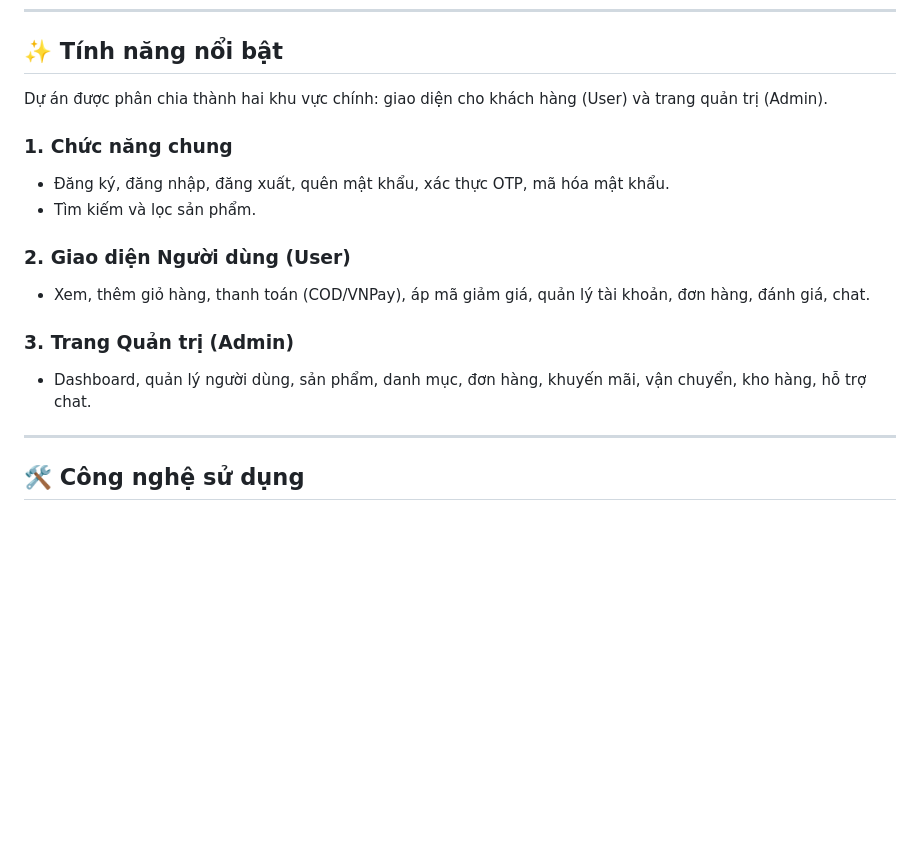
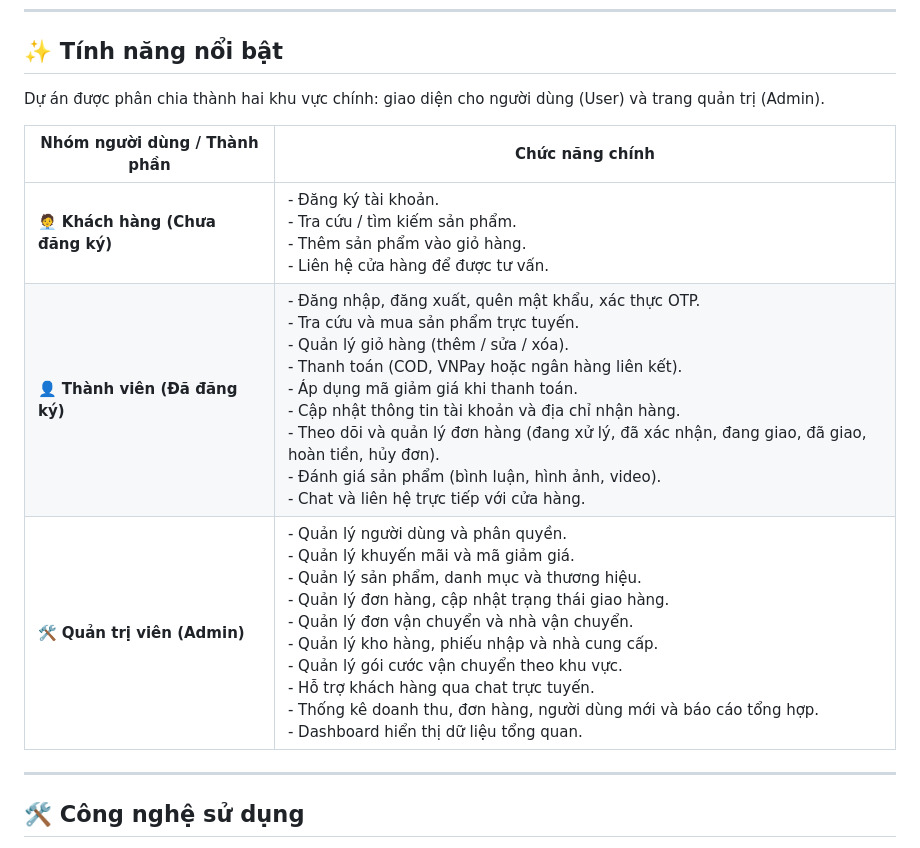
Before and after one commit to DangTranAnhQuan/DoAnLapTrinhWeb, a Markdown page: README.md, the part around the change. Drawn GitHub-style; blank space fills up the shorter version.

Commit message:
Revise user roles and features in README
Updated feature descriptions and user roles in README.

```diff
--- a/README.md
+++ b/README.md
@@ -43,17 +43,13 @@ Hệ thống cũng tích hợp **Spring Security** để xử lý xác thực, p
 
 ## ✨ Tính năng nổi bật
 
-Dự án được phân chia thành hai khu vực chính: giao diện cho khách hàng (User) và trang quản trị (Admin).
+Dự án được phân chia thành hai khu vực chính: giao diện cho người dùng (User) và trang quản trị (Admin).
 
-### 1. Chức năng chung
-- Đăng ký, đăng nhập, đăng xuất, quên mật khẩu, xác thực OTP, mã hóa mật khẩu.
-- Tìm kiếm và lọc sản phẩm.
-
-### 2. Giao diện Người dùng (User)
-- Xem, thêm giỏ hàng, thanh toán (COD/VNPay), áp mã giảm giá, quản lý tài khoản, đơn hàng, đánh giá, chat.
-
-### 3. Trang Quản trị (Admin)
-- Dashboard, quản lý người dùng, sản phẩm, danh mục, đơn hàng, khuyến mãi, vận chuyển, kho hàng, hỗ trợ chat.
+| **Nhóm người dùng / Thành phần** | **Chức năng chính** |
+| -------------------------------- | -------------------- |
+| 🧑‍💼 **Khách hàng (Chưa đăng ký)** | - Đăng ký tài khoản.<br>- Tra cứu / tìm kiếm sản phẩm.<br>- Thêm sản phẩm vào giỏ hàng.<br>- Liên hệ cửa hàng để được tư vấn. |
+| 👤 **Thành viên (Đã đăng ký)** | - Đăng nhập, đăng xuất, quên mật khẩu, xác thực OTP.<br>- Tra cứu và mua sản phẩm trực tuyến.<br>- Quản lý giỏ hàng (thêm / sửa / xóa).<br>- Thanh toán (COD, VNPay hoặc ngân hàng liên kết).<br>- Áp dụng mã giảm giá khi thanh toán.<br>- Cập nhật thông tin tài khoản và địa chỉ nhận hàng.<br>- Theo dõi và quản lý đơn hàng (đang xử lý, đã xác nhận, đang giao, đã giao, hoàn tiền, hủy đơn).<br>- Đánh giá sản phẩm (bình luận, hình ảnh, video).<br>- Chat và liên hệ trực tiếp với cửa hàng. |
+| 🛠️ **Quản trị viên (Admin)** | - Quản lý người dùng và phân quyền.<br>- Quản lý khuyến mãi và mã giảm giá.<br>- Quản lý sản phẩm, danh mục và thương hiệu.<br>- Quản lý đơn hàng, cập nhật trạng thái giao hàng.<br>- Quản lý đơn vận chuyển và nhà vận chuyển.<br>- Quản lý kho hàng, phiếu nhập và nhà cung cấp.<br>- Quản lý gói cước vận chuyển theo khu vực.<br>- Hỗ trợ khách hàng qua chat trực tuyến.<br>- Thống kê doanh thu, đơn hàng, người dùng mới và báo cáo tổng hợp.<br>- Dashboard hiển thị dữ liệu tổng quan. |
 
 ---
 
```
